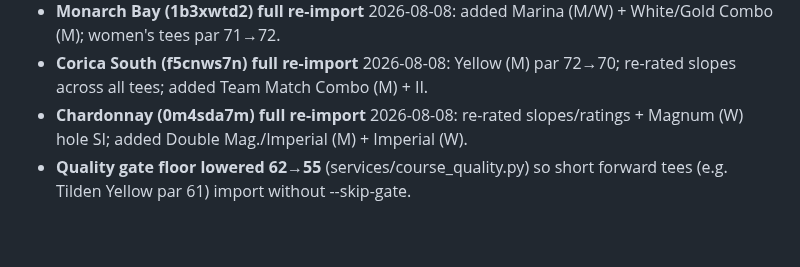
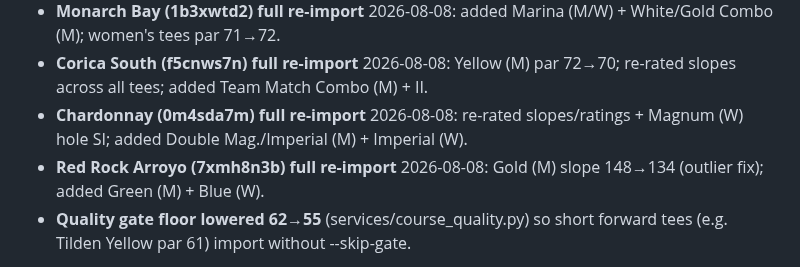
Before and after one commit to lip77us/golf-app, a Markdown page: docs/gcapi-course-ids.md, the part around the change. Rendered like a GitHub page; blank space fills up the shorter version.

Commit message:
docs: log Red Rock Arroyo full re-import
Co-Authored-By: Claude Opus 4.8 <noreply@anthropic.com>

```diff
--- a/docs/gcapi-course-ids.md
+++ b/docs/gcapi-course-ids.md
@@ -92,6 +92,8 @@ so played scorecards stay frozen.
   re-rated slopes across all tees; added Team Match Combo (M) + II.
 - **Chardonnay (0m4sda7m) full re-import** 2026-08-08: re-rated slopes/ratings +
   Magnum (W) hole SI; added Double Mag./Imperial (M) + Imperial (W).
+- **Red Rock Arroyo (7xmh8n3b) full re-import** 2026-08-08: Gold (M) slope
+  148→134 (outlier fix); added Green (M) + Blue (W).
 - **Quality gate floor lowered 62→55** (services/course_quality.py) so short
   forward tees (e.g. Tilden Yellow par 61) import without --skip-gate.
 
```
